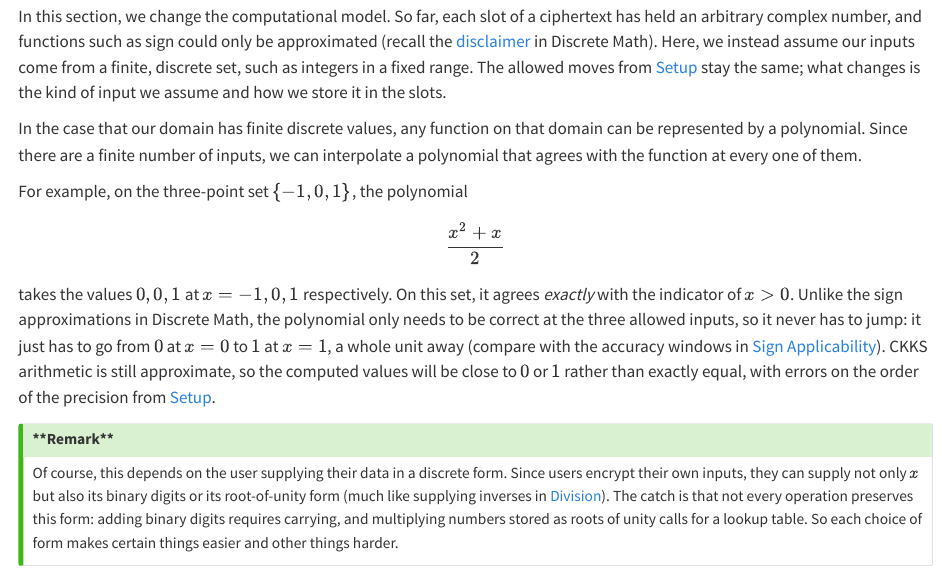
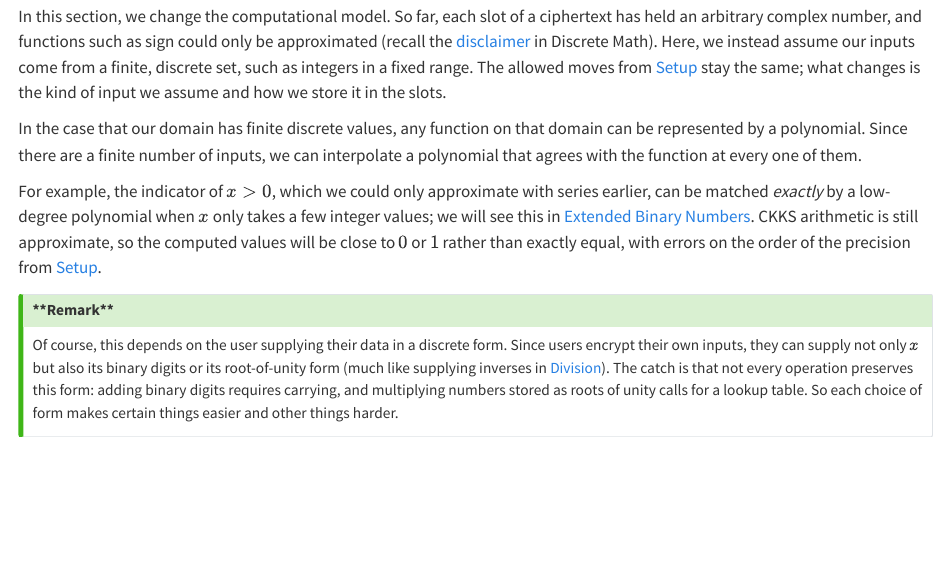
Before and after one commit to camcos-sjsu/fhe-intro-book, a Quarto document (discrete-model/intro.qmd): the page in a window 1100 px wide, from 60 px down. Rendered offline with R 4.5, knitr and Pandoc in place of Quarto, with nearby package versions.

Commit message:
some simplification for intro

```diff
--- a/discrete-model/intro.qmd
+++ b/discrete-model/intro.qmd
@@ -4,12 +4,7 @@ In this section, we change the computational model. So far, each slot of a ciphe
 
 In the case that our domain has finite discrete values, any function on that domain can be represented by a polynomial. Since there are a finite number of inputs, we can interpolate a polynomial that agrees with the function at every one of them.
 
-For example, on the three-point set $\{-1, 0, 1\}$, the polynomial
-$$
-\frac{x^2 + x}{2}
-$$
-
-takes the values $0, 0, 1$ at $x = -1, 0, 1$ respectively. On this set, it agrees *exactly* with the indicator of $x > 0$. Unlike the sign approximations in Discrete Math, the polynomial only needs to be correct at the three allowed inputs, so it never has to jump: it just has to go from $0$ at $x = 0$ to $1$ at $x = 1$, a whole unit away (compare with the accuracy windows in [Sign Applicability](/sign/applicability.qmd)). CKKS arithmetic is still approximate, so the computed values will be close to $0$ or $1$ rather than exactly equal, with errors on the order of the precision from [Setup](/setup.qmd).
+For example, the indicator of $x > 0$, which we could only approximate with series earlier, can be matched *exactly* by a low-degree polynomial when $x$ only takes a few integer values; we will see this in [Extended Binary Numbers](extended-binary-expansion.qmd). CKKS arithmetic is still approximate, so the computed values will be close to $0$ or $1$ rather than exactly equal, with errors on the order of the precision from [Setup](/setup.qmd).
 
 ::: {.callout-tip icon="false" title="**Remark**"}
 Of course, this depends on the user supplying their data in a discrete form. Since users encrypt their own inputs, they can supply not only $x$ but also its binary digits or its root-of-unity form (much like supplying inverses in [Division](/division/intro.qmd)). The catch is that not every operation preserves this form: adding binary digits requires carrying, and multiplying numbers stored as roots of unity calls for a lookup table. So each choice of form makes certain things easier and other things harder.
```
